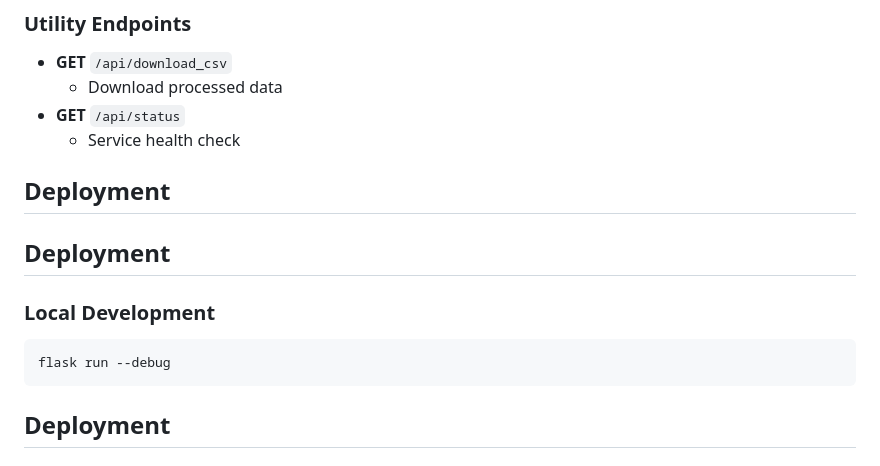
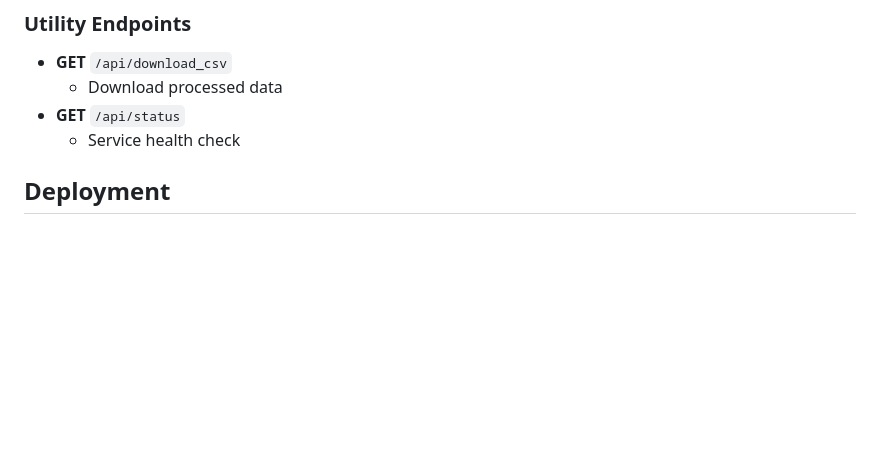
Before and after one commit to rohithreddy66666/methane-final-app, a Markdown page: README.md, the part around the change. GitHub-like rendering; blank space fills up the shorter version.

````diff
--- a/README.md
+++ b/README.md
@@ -125,15 +125,6 @@ python app.py
   * Download processed data
 * **GET** `/api/status`
   * Service health check
-
-## Deployment
-
-## Deployment
-
-### Local Development
-```bash
-flask run --debug
-```
 
 ## Deployment
 
````
